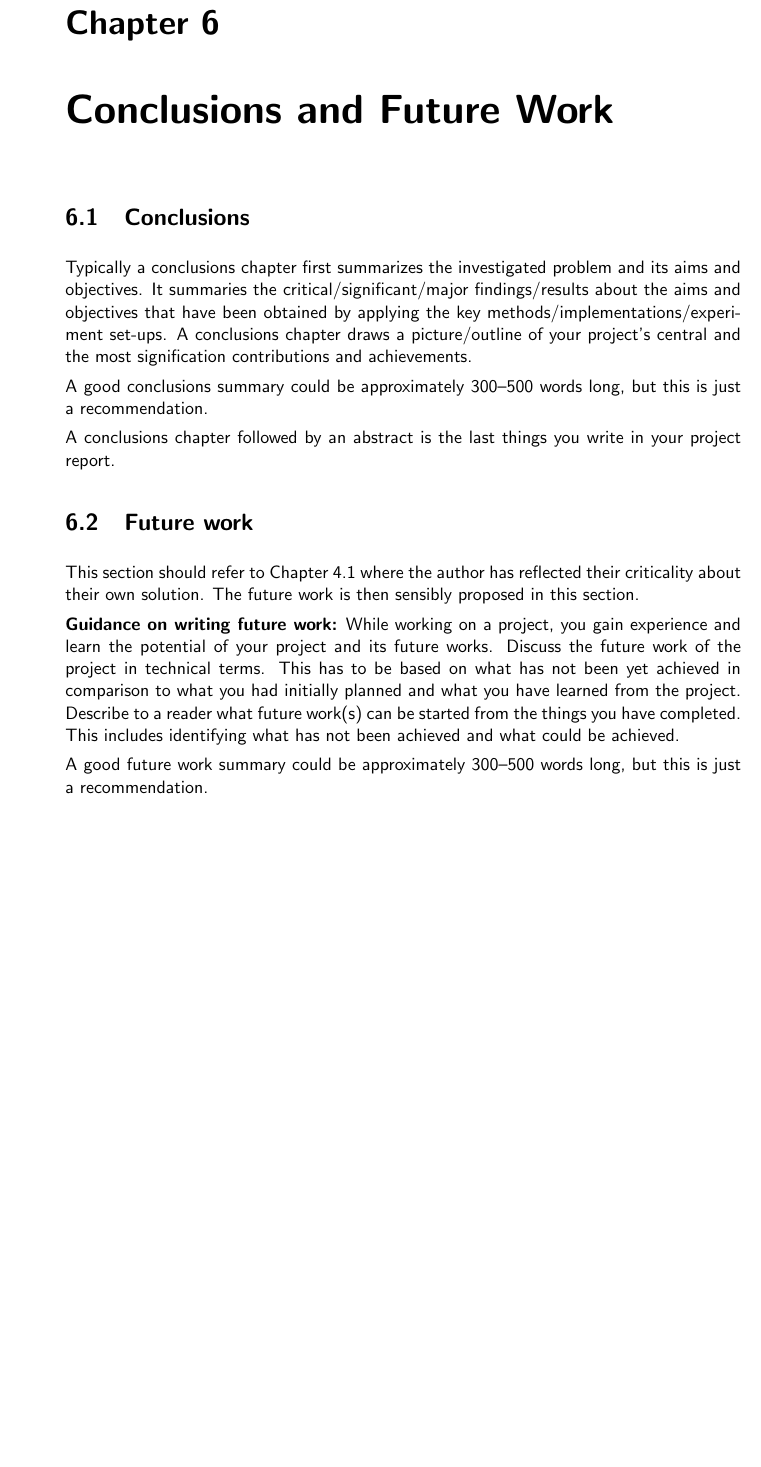
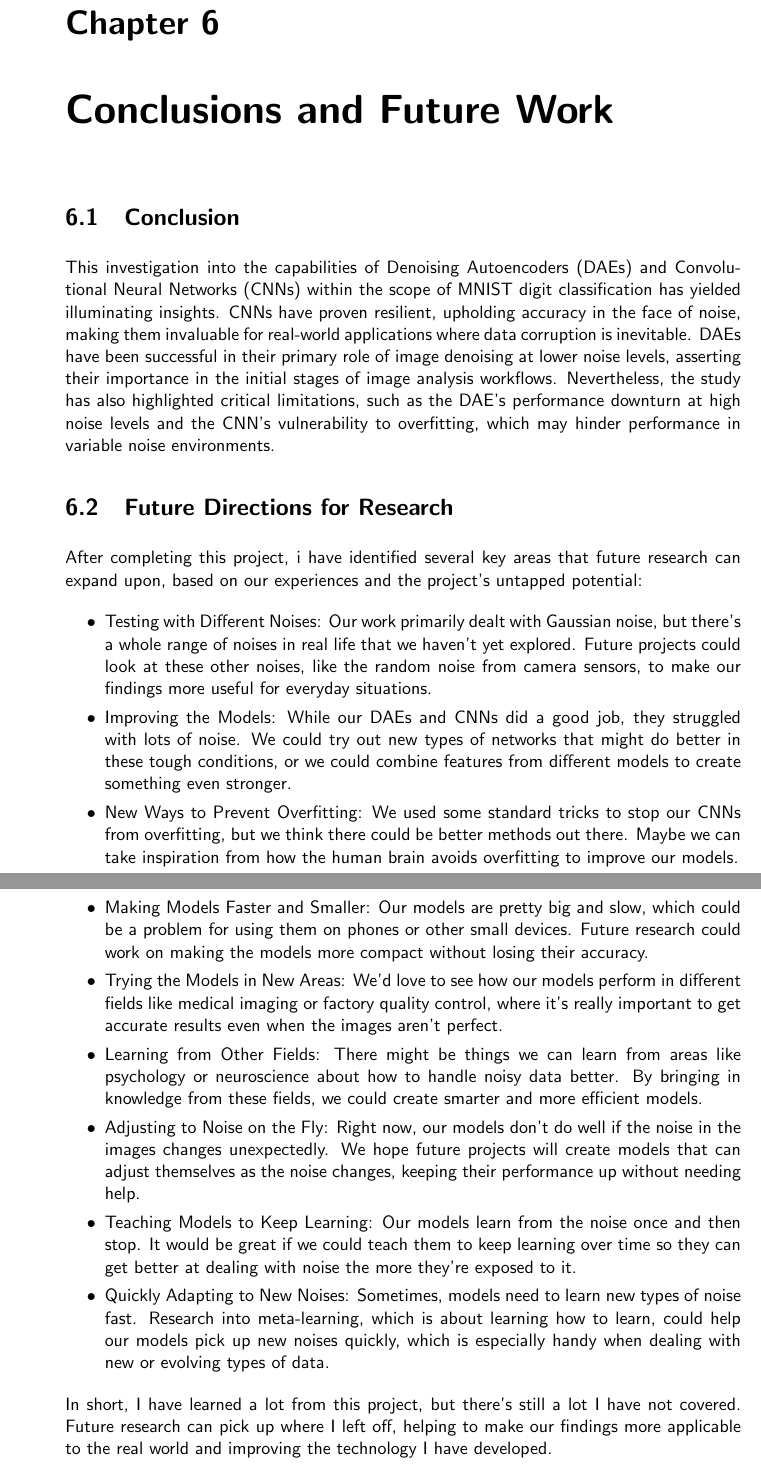
Before and after one commit to csci595-research-lit-spring-2024/595-class-project-spring-2024-bharathmp09, a LaTeX thesis (reports/main_cs_tamuc_report.tex, which reads reports/chapters/conclusions.tex): part of page 29 of 33 before the commit and two parts of pages 30 and 31 of 35 after it, the two joined at a grey line, cut so that both start at the same text, the shorter picture padded with empty space. Compiled offline with pdfLaTeX.

Commit message:
Completed Discussion and Analysis

```diff
--- a/reports/chapters/conclusions.tex
+++ b/reports/chapters/conclusions.tex
@@ -1,17 +1,30 @@
 \chapter{Conclusions and Future Work}
 \label{ch:con}
-\section{Conclusions}
-Typically a conclusions chapter first summarizes the investigated problem and its aims and objectives. It summaries the critical/significant/major findings/results about the aims and objectives that have been obtained by applying the key methods/implementations/experiment set-ups. A conclusions chapter draws a picture/outline of your project's central and the most signification contributions and achievements.
+\section{Conclusion}
+This investigation into the capabilities of Denoising Autoencoders (DAEs) and Convolutional Neural Networks (CNNs) within the scope of MNIST digit classification has yielded illuminating insights. CNNs have proven resilient, upholding accuracy in the face of noise, making them invaluable for real-world applications where data corruption is inevitable. DAEs have been successful in their primary role of image denoising at lower noise levels, asserting their importance in the initial stages of image analysis workflows. Nevertheless, the study has also highlighted critical limitations, such as the DAE’s performance downturn at high noise levels and the CNN’s vulnerability to overfitting, which may hinder performance in variable noise environments.
 
-A good conclusions summary could be approximately 300--500 words long, but this is just a recommendation.
+\section{Future Directions for Research}
 
-A conclusions chapter followed by an abstract is the last things you write in your project report.
+After completing this project, i have identified several key areas that future research can expand upon, based on our experiences and the project's untapped potential:
 
-\section{Future work}
-This section should refer to Chapter~\ref{ch:results} where the author has reflected their criticality about their own solution. The future work is then sensibly proposed in this section.
+\begin{itemize}[label=$\bullet$]
+    \item Testing with Different Noises: Our work primarily dealt with Gaussian noise, but there's a whole range of noises in real life that we haven't yet explored. Future projects could look at these other noises, like the random noise from camera sensors, to make our findings more useful for everyday situations.
 
-\textbf{Guidance on writing future work:} While working on a project, you gain experience and learn the potential of your project and its future works. Discuss the future work of the project in technical terms. This has to be based on what has not been yet achieved in comparison to what you had initially planned and what you have learned from the project. Describe to a reader what future work(s) can be started from the things you have completed. This includes identifying what has not been achieved and what could be achieved.
+    \item Improving the Models: While our DAEs and CNNs did a good job, they struggled with lots of noise. We could try out new types of networks that might do better in these tough conditions, or we could combine features from different models to create something even stronger.
 
+    \item New Ways to Prevent Overfitting: We used some standard tricks to stop our CNNs from overfitting, but we think there could be better methods out there. Maybe we can take inspiration from how the human brain avoids overfitting to improve our models.
 
+    \item Making Models Faster and Smaller: Our models are pretty big and slow, which could be a problem for using them on phones or other small devices. Future research could work on making the models more compact without losing their accuracy.
 
-A good future work summary could be approximately 300--500 words long, but this is just a recommendation.
+    \item Trying the Models in New Areas: We'd love to see how our models perform in different fields like medical imaging or factory quality control, where it's really important to get accurate results even when the images aren't perfect.
+
+    \item Learning from Other Fields: There might be things we can learn from areas like psychology or neuroscience about how to handle noisy data better. By bringing in knowledge from these fields, we could create smarter and more efficient models.
+
+    \item Adjusting to Noise on the Fly: Right now, our models don't do well if the noise in the images changes unexpectedly. We hope future projects will create models that can adjust themselves as the noise changes, keeping their performance up without needing help.
+
+    \item Teaching Models to Keep Learning: Our models learn from the noise once and then stop. It would be great if we could teach them to keep learning over time so they can get better at dealing with noise the more they're exposed to it.
+
+    \item Quickly Adapting to New Noises: Sometimes, models need to learn new types of noise fast. Research into meta-learning, which is about learning how to learn, could help our models pick up new noises quickly, which is especially handy when dealing with new or evolving types of data.
+\end{itemize}
+
+In short, I have learned a lot from this project, but there's still a lot I have not covered. Future research can pick up where I left off, helping to make our findings more applicable to the real world and improving the technology I have developed.
```
Also changed, not shown: reports/chapters/discussion.tex (+1 -1 lines), reports/chapters/results.tex (+15 -3 lines), reports/references.bib (+18 -0 lines), reports/595_Muthuswamy_Paran__Comparative_Analysis_of_Denoising_Autoencoder_and_Convolutional_Neural_Networks_for_MNIST_Classification_Project.pdf, reports/figures/reconstructed_images.png (added).
